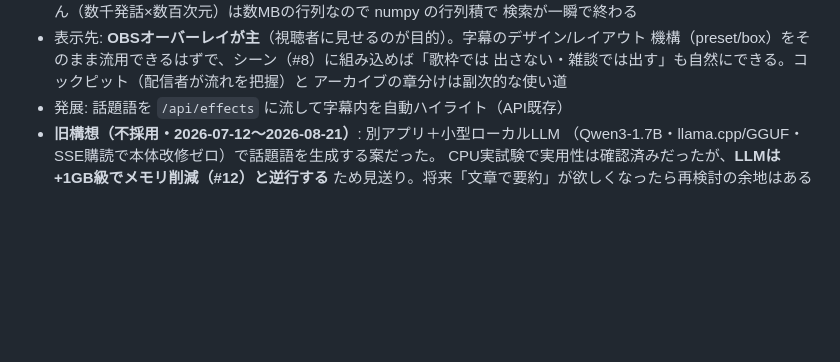
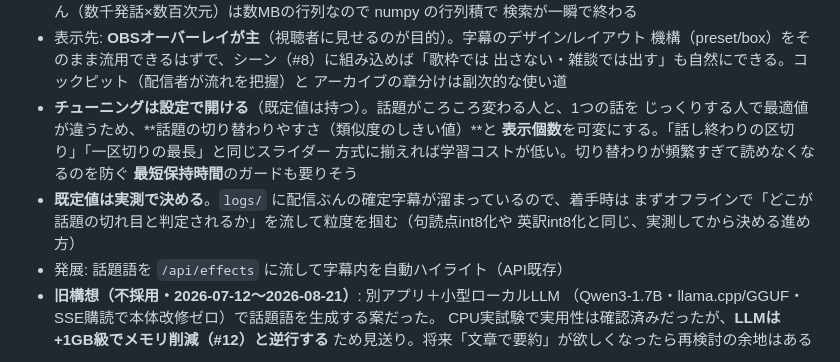
Before and after one commit to ishiki-emo/mojicast, a Markdown page: ROADMAP.md, the part around the change. Drawn GitHub-style; blank space fills up the shorter version.

Commit message:
docs: 話題レーダー(#3)のチューニング方針を追記
話題の切り替わりやすさと表示個数は既定値を持ちつつ設定で変えられるようにする
（ころころ話が変わる人と、じっくり話す人で最適値が違うため）。既存の
「話し終わりの区切り」等と同じスライダー方式に揃える。既定値は logs/ の実配信
ログでオフライン検証してから決める。

Co-Authored-By: Claude Opus 5 (1M context) <noreply@anthropic.com>

```diff
--- a/ROADMAP.md
+++ b/ROADMAP.md
@@ -117,6 +117,14 @@ GUI表示言語切替（日本語/中文/English・i18n）、リリックビデ
   機構（preset/box）をそのまま流用できるはずで、シーン（#8）に組み込めば「歌枠では
   出さない・雑談では出す」も自然にできる。コックピット（配信者が流れを把握）と
   アーカイブの章分けは副次的な使い道
+- **チューニングは設定で開ける**（既定値は持つ）。話題がころころ変わる人と、1つの話を
+  じっくりする人で最適値が違うため、**話題の切り替わりやすさ（類似度のしきい値）**と
+  **表示個数**を可変にする。「話し終わりの区切り」「一区切りの最長」と同じスライダー
+  方式に揃えれば学習コストが低い。切り替わりが頻繁すぎて読めなくなるのを防ぐ
+  **最短保持時間**のガードも要りそう
+- **既定値は実測で決める**。`logs/` に配信ぶんの確定字幕が溜まっているので、着手時は
+  まずオフラインで「どこが話題の切れ目と判定されるか」を流して粒度を掴む（句読点int8化や
+  英訳int8化と同じ、実測してから決める進め方）
 - 発展: 話題語を `/api/effects` に流して字幕内を自動ハイライト（API既存）
 - **旧構想（不採用・2026-07-12〜2026-08-21）**: 別アプリ＋小型ローカルLLM
   （Qwen3-1.7B・llama.cpp/GGUF・SSE購読で本体改修ゼロ）で話題語を生成する案だった。
```
